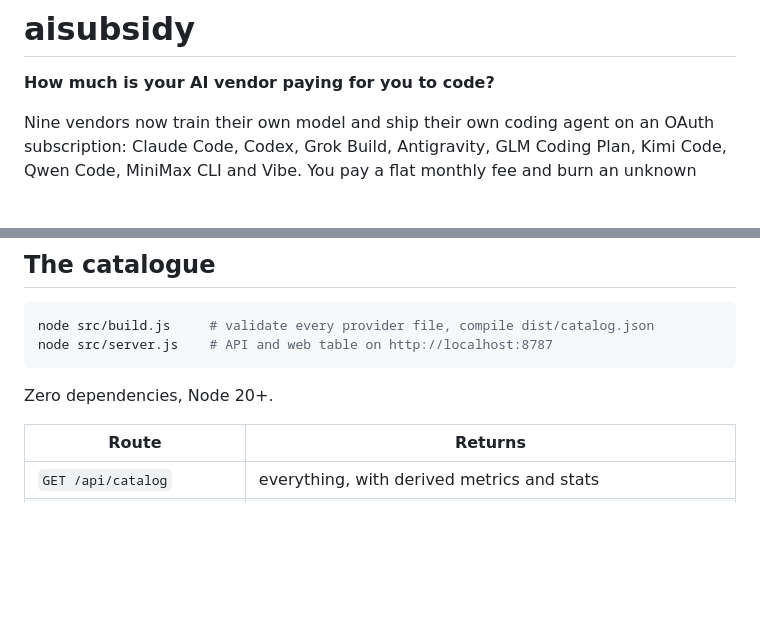
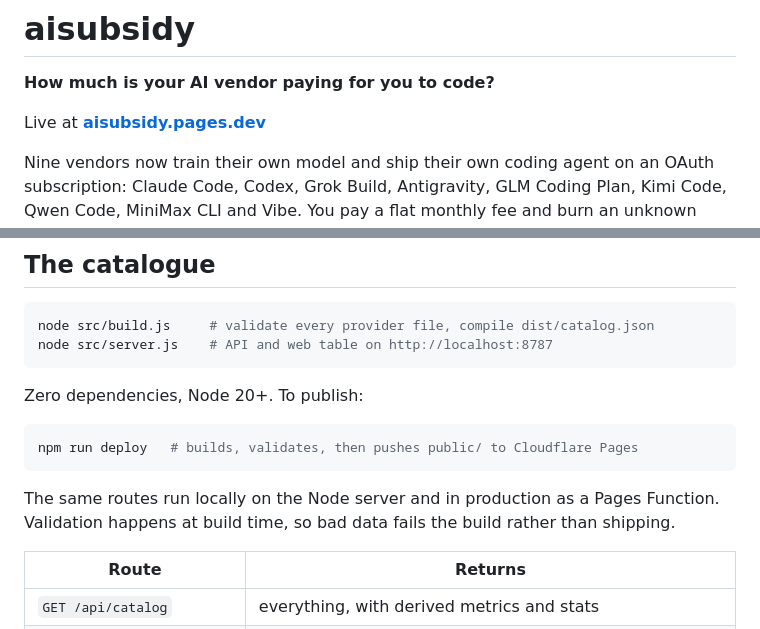
Before and after one commit to hunterjreid/aisubsidy, a Markdown page: README.md, 2 parts joined by grey strips. GitHub-like rendering; blank space fills up the shorter version.

Commit message:
Add live URL and deploy instructions

````diff
--- a/README.md
+++ b/README.md
@@ -1,6 +1,8 @@
 # aisubsidy
 
 **How much is your AI vendor paying for you to code?**
+
+Live at **[aisubsidy.pages.dev](https://aisubsidy.pages.dev)**
 
 Nine vendors now train their own model and ship their own coding agent on an
 OAuth subscription: Claude Code, Codex, Grok Build, Antigravity, GLM Coding
@@ -102,7 +104,15 @@ node src/build.js     # validate every provider file, compile dist/catalog.json
 node src/server.js    # API and web table on http://localhost:8787
 ```
 
-Zero dependencies, Node 20+.
+Zero dependencies, Node 20+. To publish:
+
+```sh
+npm run deploy   # builds, validates, then pushes public/ to Cloudflare Pages
+```
+
+The same routes run locally on the Node server and in production as a Pages
+Function. Validation happens at build time, so bad data fails the build rather
+than shipping.
 
 | Route | Returns |
 |---|---|
````
